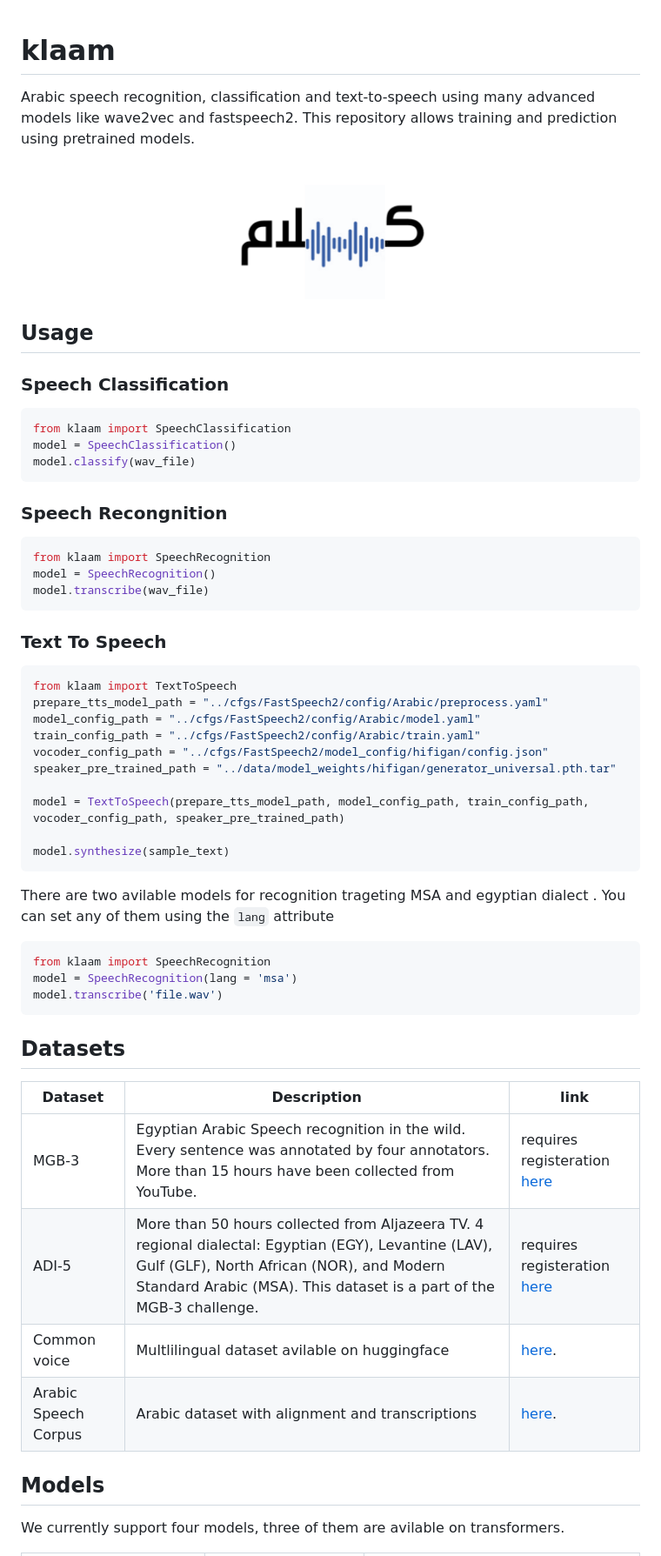
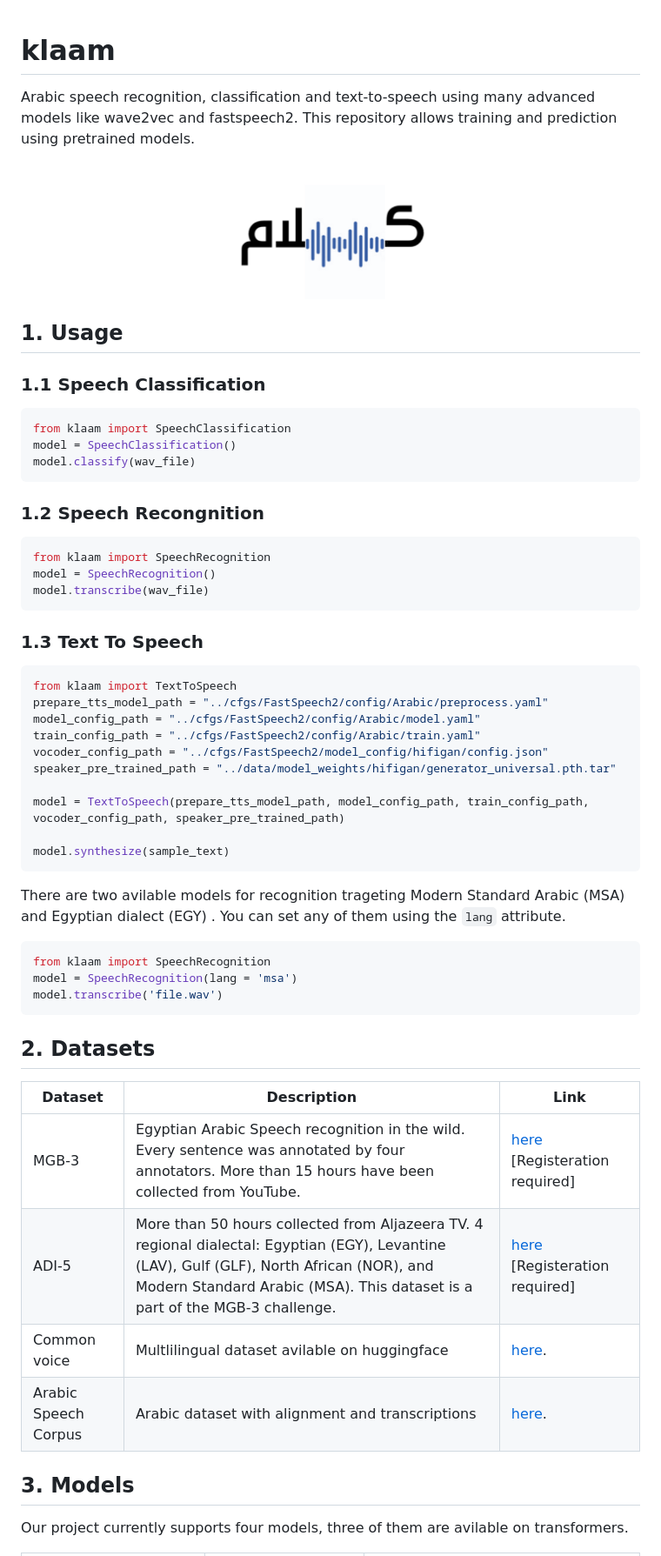
Before and after one commit to ARBML/klaam, a Markdown page: README.md, the part around one of its changes. Shown at 87% size. Rendered like a GitHub page.

````diff
--- a/README.md
+++ b/README.md
@@ -1,29 +1,31 @@
 # klaam
+
 Arabic speech recognition, classification and text-to-speech using many advanced models like wave2vec and fastspeech2. This repository allows training and prediction using pretrained models.
 
 <p align="center">
 <img src="https://raw.githubusercontent.com/ARBML/klaam/main/misc/klaam_logo.png" width="250px"/>
 </p>
 
+## 1. Usage
 
-## Usage
+### 1.1 Speech Classification
 
-### Speech Classification
 ```python
 from klaam import SpeechClassification
 model = SpeechClassification()
 model.classify(wav_file)
 ```
 
-### Speech Recongnition
+### 1.2 Speech Recongnition
+
 ```python
 from klaam import SpeechRecognition
 model = SpeechRecognition()
 model.transcribe(wav_file)
 ```
 
+### 1.3 Text To Speech
 
-### Text To Speech
 ```python
 from klaam import TextToSpeech
 prepare_tts_model_path = "../cfgs/FastSpeech2/config/Arabic/preprocess.yaml"
@@ -37,7 +39,7 @@ model = TextToSpeech(prepare_tts_model_path, model_config_path, train_config_pat
 model.synthesize(sample_text)
 ```
 
-There are two avilable models for recognition trageting MSA and egyptian dialect . You can set any of them using the `lang` attribute
+There are two avilable models for recognition trageting Modern Standard Arabic (MSA) and Egyptian dialect (EGY) . You can set any of them using the `lang` attribute.
 
 ```python
 from klaam import SpeechRecognition
@@ -45,16 +47,16 @@ model = SpeechRecognition(lang = 'msa')
 model.transcribe('file.wav')
 ```
 
-## Datasets
+## 2. Datasets
 
-| Dataset | Description | link |
-|---------| ------------------------------ | ---- |
-| MGB-3  | Egyptian Arabic Speech recognition in the wild. Every sentence was annotated by four annotators. More than 15 hours have been collected from YouTube.  |  requires registeration [here](https://arabicspeech.org/mgb3-asr/)|
-| ADI-5  | More than 50 hours collected from Aljazeera TV.  4 regional dialectal: Egyptian (EGY), Levantine (LAV), Gulf (GLF), North African (NOR), and Modern Standard Arabic (MSA). This dataset is a part of the MGB-3 challenge.  | requires registeration [here](https://arabicspeech.org/mgb3-adi/)|
-|Common voice | Multlilingual dataset avilable on huggingface | [here](https://github.com/huggingface/datasets/tree/master/datasets/common_voice). |
-|Arabic Speech Corpus | Arabic dataset with alignment and transcriptions | [here](http://en.arabicspeechcorpus.com/). |
+| Dataset              | Description                                                                                                                                                                                                              | Link                                                                               |
+| -------------------- | ------------------------------------------------------------------------------------------------------------------------------------------------------------------------------------------------------------------------ | ---------------------------------------------------------------------------------- |
+| MGB-3                | Egyptian Arabic Speech recognition in the wild. Every sentence was annotated by four annotators. More than 15 hours have been collected from YouTube.                                                                    | [here](https://arabicspeech.org/mgb3-asr/) [Registeration required]                |
+| ADI-5                | More than 50 hours collected from Aljazeera TV. 4 regional dialectal: Egyptian (EGY), Levantine (LAV), Gulf (GLF), North African (NOR), and Modern Standard Arabic (MSA). This dataset is a part of the MGB-3 challenge. | [here](https://arabicspeech.org/mgb3-adi/) [Registeration required]                |
+| Common voice         | Multlilingual dataset avilable on huggingface                                                                                                                                                                            | [here](https://github.com/huggingface/datasets/tree/master/datasets/common_voice). |
+| Arabic Speech Corpus | Arabic dataset with alignment and transcriptions                                                                                                                                                                         | [here](http://en.arabicspeechcorpus.com/).                                         |
 
-## Models
+## 3. Models
 
-We currently support four models, three of them are avilable on transformers.
+Our project currently supports four models, three of them are avilable on transformers.
 
````
Also changed, not shown: other parts of README.md (+25 -19 lines).
